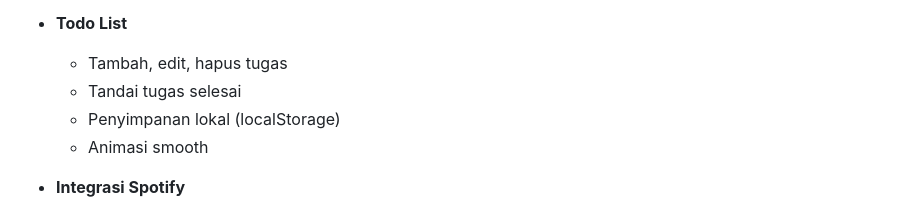
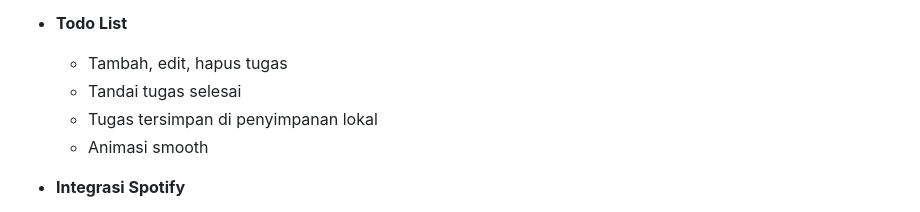
Before and after one commit to Wissasono11/podo-list, a Markdown page: README.md, the part around the change. GitHub-like rendering.

```diff
--- a/README.md
+++ b/README.md
@@ -13,7 +13,7 @@
 - **Todo List**
   - Tambah, edit, hapus tugas
   - Tandai tugas selesai
-  - Penyimpanan lokal (localStorage)
+  - Tugas tersimpan di penyimpanan lokal
   - Animasi smooth
 
 - **Integrasi Spotify**
```
